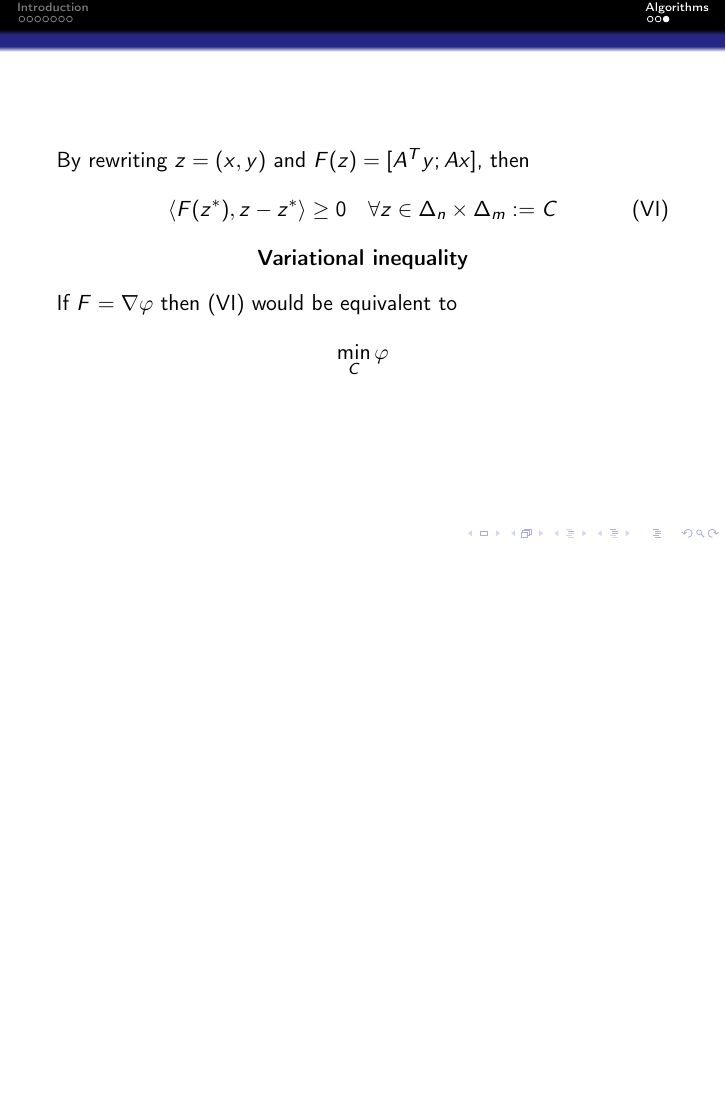
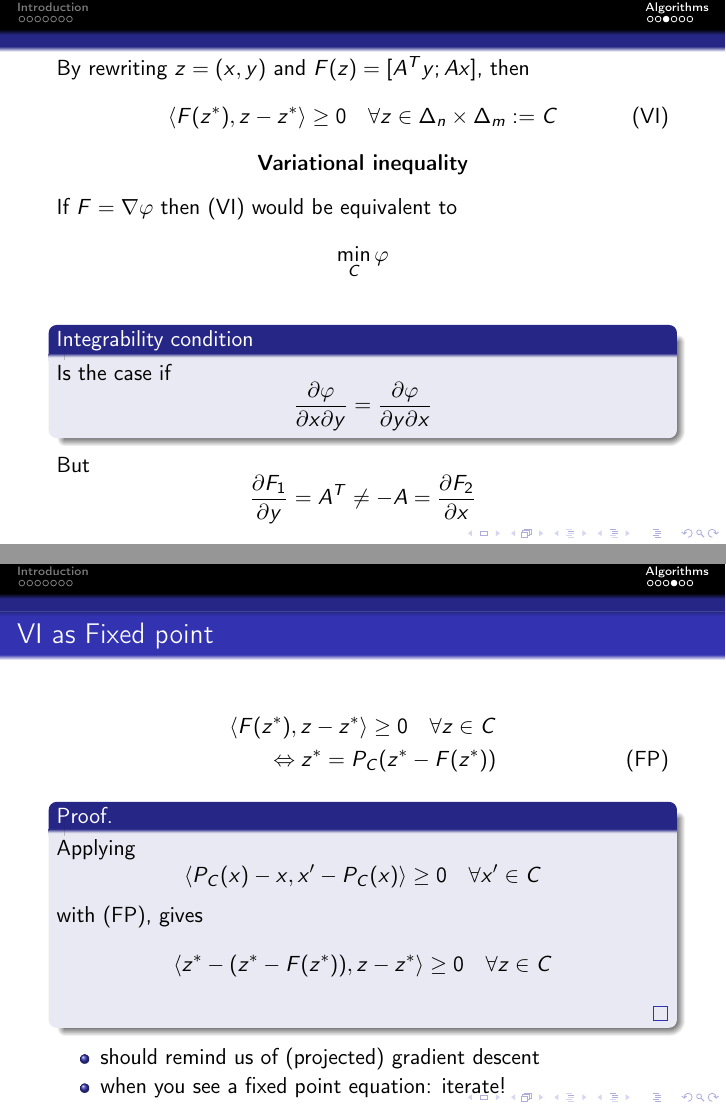
Before and after one commit to AxelBohm/optimization-for-DS-lecture, LaTeX slides (slides/Matrix-games/Matrix_games.tex): page 21 of 21 before the commit and pages 21 and 22 of 24 after it, the two joined at a grey line, the shorter picture padded with empty space. Compiled offline with pdfLaTeX.

Commit message:
matrix games

```diff
--- a/slides/Matrix-games/Matrix_games.tex
+++ b/slides/Matrix-games/Matrix_games.tex
@@ -218,4 +217,57 @@
   \begin{equation}
     \min_C \phi
   \end{equation}
+  \begin{block}{Integrability condition}
+    Is the case if
+    \begin{equation}
+      \frac{\partial \phi}{\partial x \partial y} = \frac{\partial \phi}{\partial y \partial x}
+    \end{equation}
+  \end{block}
+  But
+  \begin{equation}
+    \frac{\partial F_1}{\partial y} = A^T \neq - A = \frac{\partial F_2}{\partial x}
+  \end{equation}
+\end{frame}
 
+
+\begin{frame}
+  \frametitle{VI as Fixed point}
+  \begin{align}
+    \langle F(z^*), z-z^* \rangle \ge 0 \quad \forall z \in C \\
+    \Leftrightarrow
+    z^* = P_C (z^* - F(z^*)) \label{eq:FP}\tag{FP}
+  \end{align}
+  \begin{proof}
+    Applying
+    \begin{equation}
+      \langle P_C(x)-x, x' - P_C(x) \rangle \ge 0 \quad \forall x' \in C
+    \end{equation}
+    with~\eqref{eq:FP}, gives
+    \begin{equation}
+    \langle z^* - (z^* - F(z^*)), z-z^* \rangle \ge 0 \quad \forall z \in C
+    \end{equation}
+  \end{proof}
+  \begin{itemize}
+    \item should remind us of (projected) gradient descent
+          \item when you see a fixed point equation: iterate!
+  \end{itemize}
+\end{frame}
+
+
+\begin{frame}
+  \frametitle{But is it any good}
+  \begin{equation}
+    z_{k+1} = z_k - \alpha F(z_k)
+  \end{equation}
+  Then
+  \begin{equation}
+    \begin{aligned}
+      \Vert z_{k+1} \Vert^2 &= \Vert z_k \Vert^2 - \underbrace{2 \alpha \langle F(z_k), z_k \rangle}_{=0} + \alpha^2 \Vert F(z_k) \Vert^2 \\
+      &=\Vert z_k \Vert^2 + \alpha^2 \Vert F(z_k) \Vert^2 \\
+    \end{aligned}
+  \end{equation}
+  Resulting in $\Vert z_{k+1} \Vert \ge \Vert z_k \Vert$
+  \begin{theorem}
+    We can still still show a complexity of $\mathcal{O}(1/\sqrt{k})$ with the same analysis as for subgradient descent for \emph{averaged iterates} in terms of $f_p(x) - f_d(y)$.
+  \end{theorem}
+\end{frame}
```
Also changed, not shown: slides/Matrix-games/Matrix_games.pdf, slides/Matrix-games/Matrix_games.tex (13 more changed lines).
